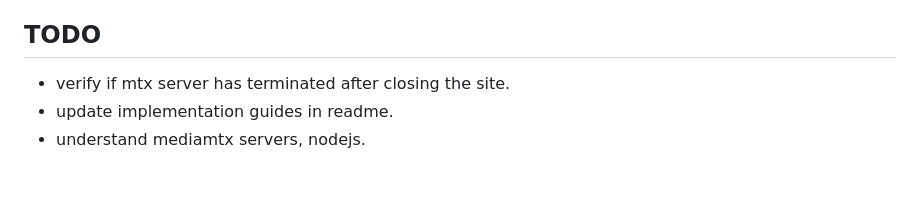
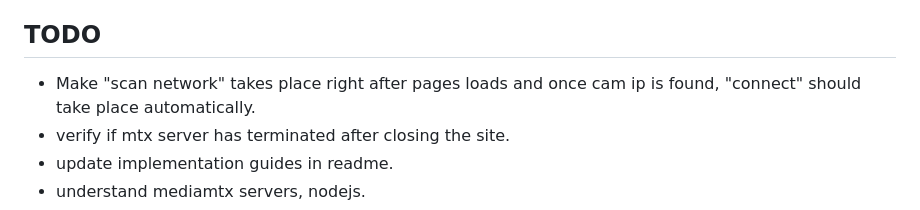
Before and after one commit to Jenishgithub/EzvizWeb, a Markdown page: README.md, the part around the change. Drawn GitHub-style; blank space fills up the shorter version.

```diff
--- a/README.md
+++ b/README.md
@@ -193,6 +193,7 @@ ezviz_browser/
 
 
 ## TODO
+- Make "scan network" takes place right after pages loads and once cam ip is found, "connect" should take place automatically.
 - verify if mtx server has terminated after closing the site.
 - update implementation guides in readme.
 - understand mediamtx servers, nodejs.
```
